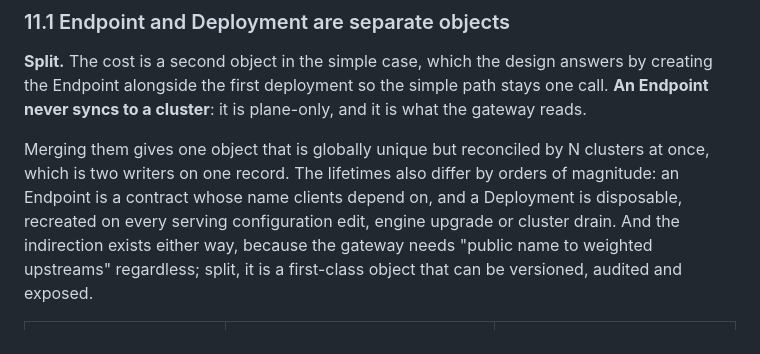
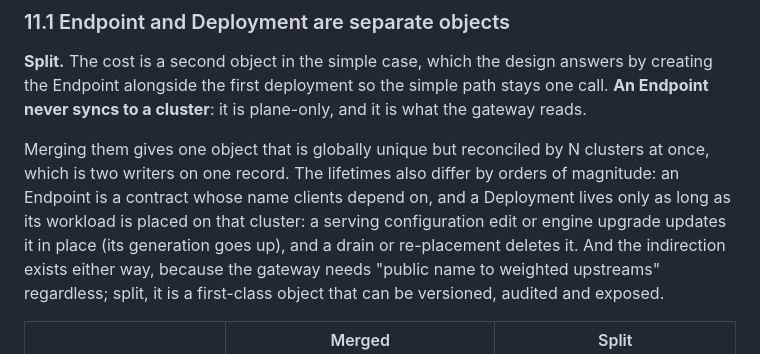
Before and after one commit to wingsmith-dev/wingsmith, a Markdown page: docs/architecture/README.md, the part around the change. Drawn GitHub-style.

Commit message:
document deployments as updated in place

```diff
--- a/docs/architecture/README.md
+++ b/docs/architecture/README.md
@@ -546,8 +546,9 @@ reads.
 
 Merging them gives one object that is globally unique but reconciled by N clusters at once, which is
 two writers on one record. The lifetimes also differ by orders of magnitude: an Endpoint is a contract
-whose name clients depend on, and a Deployment is disposable, recreated on every serving
-configuration edit, engine upgrade or cluster drain. And the indirection exists either way, because
+whose name clients depend on, and a Deployment lives only as long as its workload is placed on that
+cluster: a serving configuration edit or engine upgrade updates it in place (its generation goes up),
+and a drain or re-placement deletes it. And the indirection exists either way, because
 the gateway needs "public name to weighted upstreams" regardless; split, it is a first-class object
 that can be versioned, audited and exposed.
 
```
